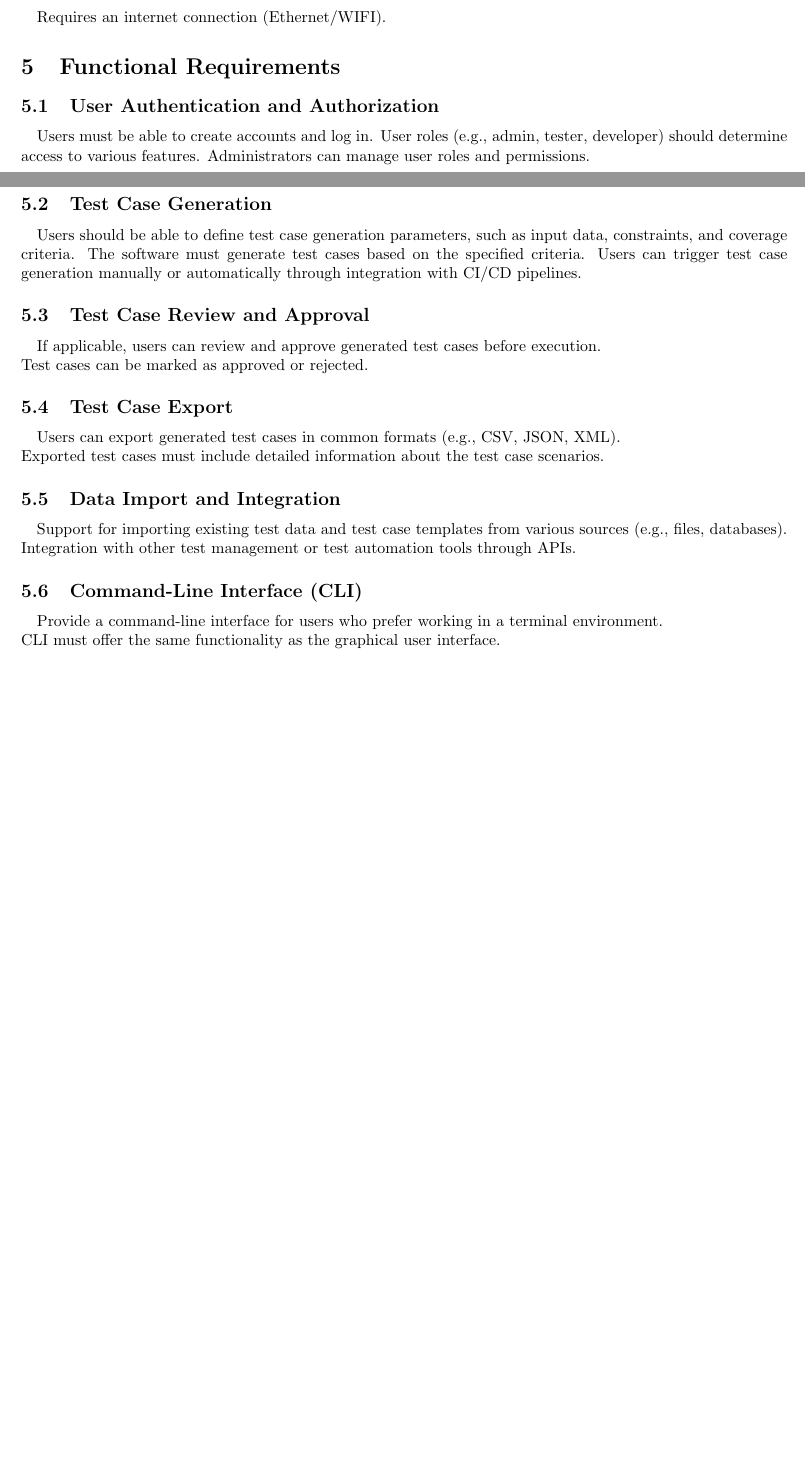
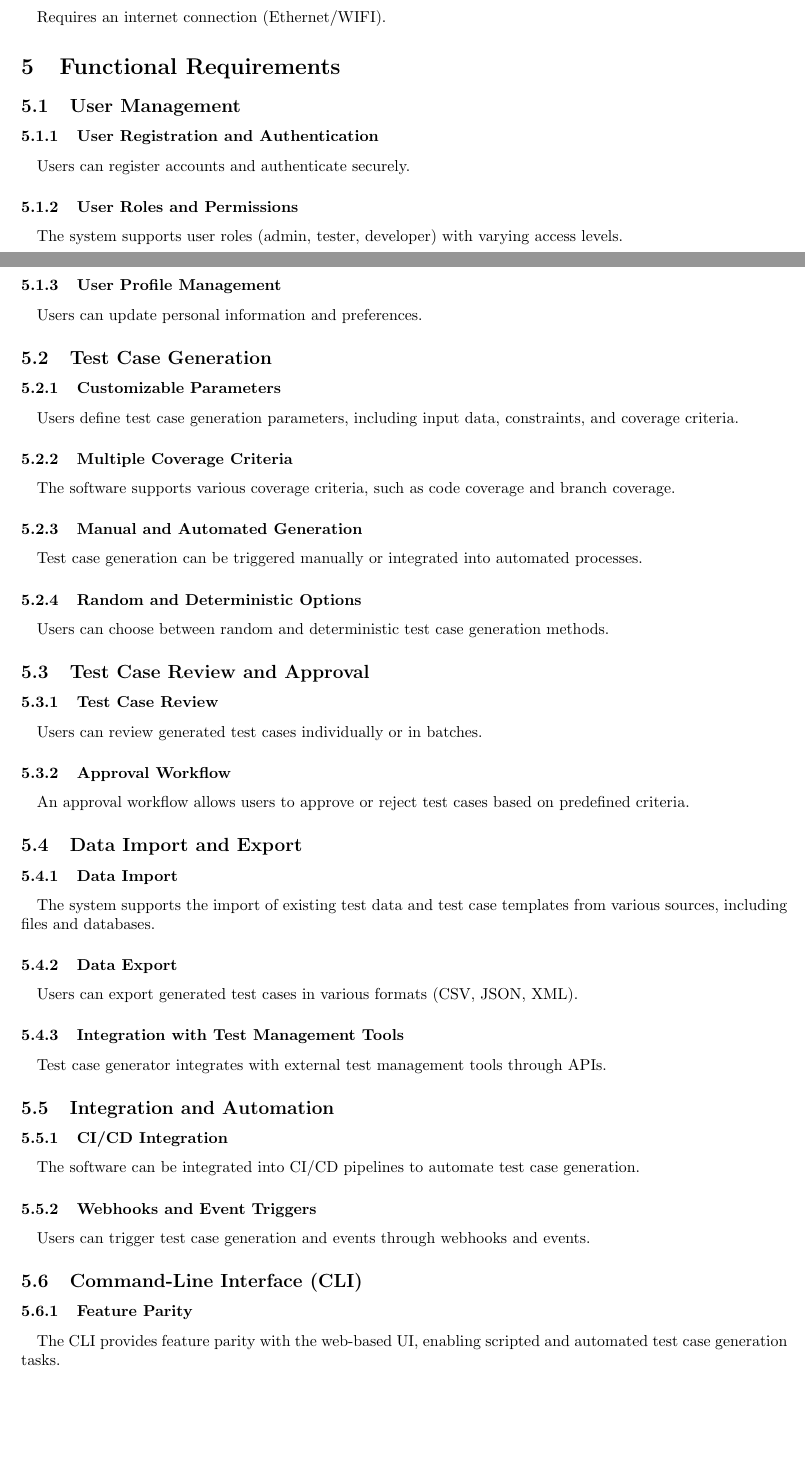
Before and after one commit to Sourav0611/testCaseGen_SRS, a LaTeX document (main.tex): two parts of pages 5 and 6 of 9, joined at a grey line, cut so that both start at the same text, the shorter picture padded with empty space. Compiled offline with pdfLaTeX.

Commit message:
Overhaul Functional Requirements

```diff
--- a/main.tex
+++ b/main.tex
@@ -175,36 +175,73 @@ Requires an internet connection (Ethernet/WIFI).
 % =================================================================
 
 \section{Functional Requirements}
-\subsection{User Authentication and Authorization}
+
+\subsection{User Management}
+\subsubsection{User Registration and Authentication}
 \paragraph{}
-Users must be able to create accounts and log in.
-User roles (e.g., admin, tester, developer) should determine access to various features.
-Administrators can manage user roles and permissions.
+Users can register accounts and authenticate securely.
+
+\subsubsection{User Roles and Permissions}
+\paragraph{}
+The system supports user roles (admin, tester, developer) with varying access levels.
+
+\subsubsection{User Profile Management}
+\paragraph{}
+Users can update personal information and preferences.
 
 \subsection{Test Case Generation}
+\subsubsection{Customizable Parameters}
 \paragraph{}
-Users should be able to define test case generation parameters, such as input data,
-constraints, and coverage criteria. The software must generate test cases based on the
-specified criteria. Users can trigger test case generation manually or automatically
-through integration with CI/CD pipelines.
+Users define test case generation parameters, including input data, constraints, and
+coverage criteria.
+
+\subsubsection{Multiple Coverage Criteria}
+\paragraph{}
+The software supports various coverage criteria, such as code coverage and branch coverage.
+
+\subsubsection{Manual and Automated Generation}
+\paragraph{}
+Test case generation can be triggered manually or integrated into automated processes.
+
+\subsubsection{Random and Deterministic Options}
+\paragraph{}
+Users can choose between random and deterministic test case generation methods.
 
 \subsection{Test Case Review and Approval}
+\subsubsection{Test Case Review}
 \paragraph{}
-If applicable, users can review and approve generated test cases before execution.\\
-Test cases can be marked as approved or rejected.
+Users can review generated test cases individually or in batches.
 
-\subsection{Test Case Export}
+\subsubsection{Approval Workflow}
 \paragraph{}
-Users can export generated test cases in common formats (e.g., CSV, JSON, XML).\\
-Exported test cases must include detailed information about the test case scenarios.
+An approval workflow allows users to approve or reject test cases based on predefined criteria.
 
-\subsection{Data Import and Integration}
+\subsection{Data Import and Export}
+\subsubsection{Data Import}
 \paragraph{}
-Support for importing existing test data and test case templates from various sources (e.g., files, databases).\\
-Integration with other test management or test automation tools through APIs.
+The system supports the import of existing test data and test case templates from various
+sources, including files and databases.
+
+\subsubsection{Data Export}
+\paragraph{}
+Users can export generated test cases in various formats (CSV, JSON, XML).
+
+\subsubsection{Integration with Test Management Tools}
+\paragraph{}
+Test case generator integrates with external test management tools through APIs.
+
+\subsection{Integration and Automation}
+\subsubsection{CI/CD Integration}
+\paragraph{}
+The software can be integrated into CI/CD pipelines to automate test case generation.
+
+\subsubsection{Webhooks and Event Triggers}
+\paragraph{}
+Users can trigger test case generation and events through webhooks and events.
 
 \subsection{Command-Line Interface (CLI)}
+\subsubsection{Feature Parity}
 \paragraph{}
-Provide a command-line interface for users who prefer working in a terminal environment.\\
-CLI must offer the same functionality as the graphical user interface.
+The CLI provides feature parity with the web-based UI, enabling scripted and
+automated test case generation tasks.
 
```
Also changed, not shown: main.tex (10 more changed lines).
